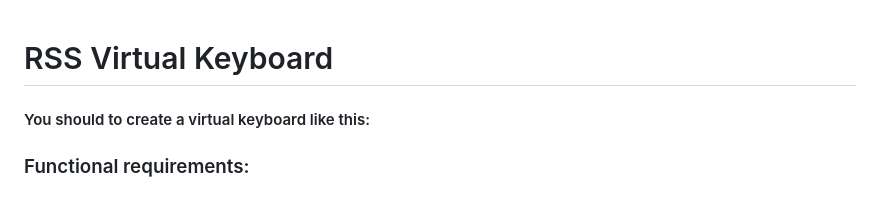
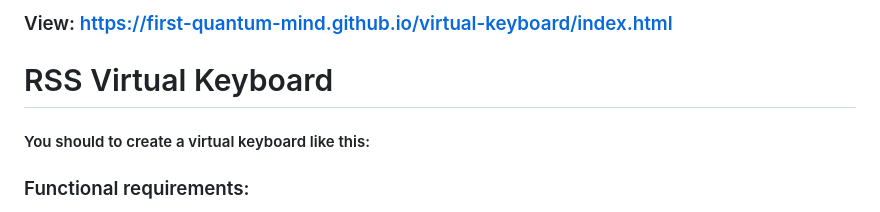
Before and after one commit to AndrewPisliakov/virtual-keyboard, a Markdown page: README.md, the part around the change. Rendered like a GitHub page.

```diff
--- a/README.md
+++ b/README.md
@@ -1,3 +1,5 @@
+### View: https://first-quantum-mind.github.io/virtual-keyboard/index.html
+
 # RSS Virtual Keyboard
 
 #### You should to create a virtual keyboard like this:
```
